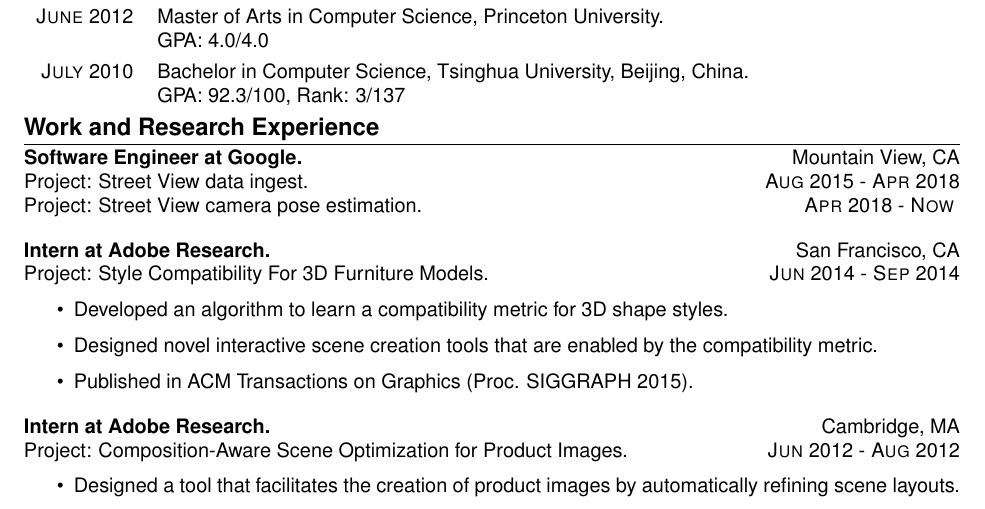
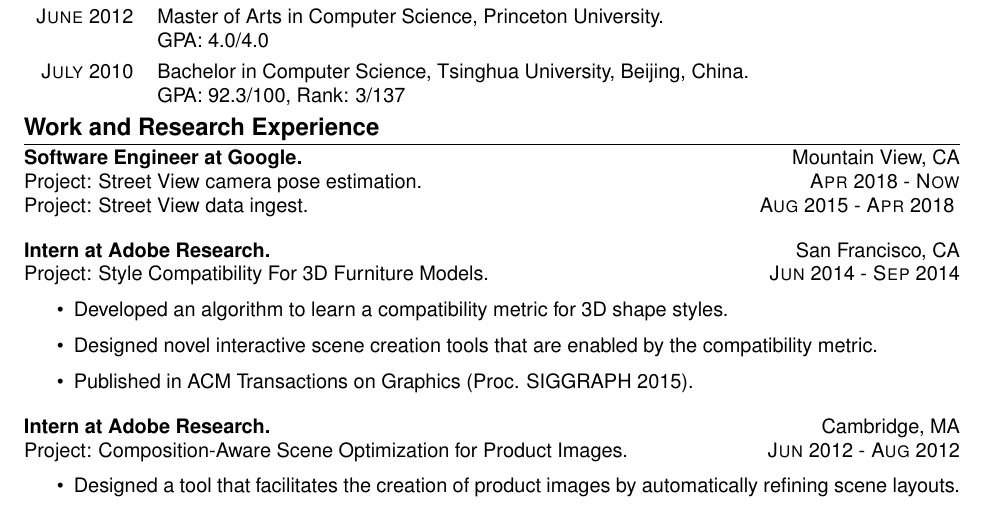
Before and after one commit to tianqiangliu2/tianqiangliu2.github.io, a LaTeX CV (resume/resume.tex): part of page 1 of 2, cut so that both start at the same text. Compiled offline with pdfLaTeX.

Commit message:
Flip the order of Google projects

```diff
--- a/resume/resume.tex
+++ b/resume/resume.tex
@@ -65,8 +65,8 @@
 % Work Experiences
 \section{Work and Research Experience}
 \textbf{Software Engineer at Google.}  \hfill Mountain View, CA\\
-Project: Street View data ingest. \hfill \textsc{Aug} 2015 - \textsc{Apr} 2018 \\
-Project: Street View camera pose estimation. \hfill \textsc{Apr} 2018 - \textsc{Now}
+Project: Street View camera pose estimation. \hfill \textsc{Apr} 2018 - \textsc{Now}\\
+Project: Street View data ingest. \hfill \textsc{Aug} 2015 - \textsc{Apr} 2018
 \vspace{0.06in}
 
 \textbf{Intern at Adobe Research.}  \hfill San Francisco, CA\\
```
Also changed, not shown: resume.pdf.
